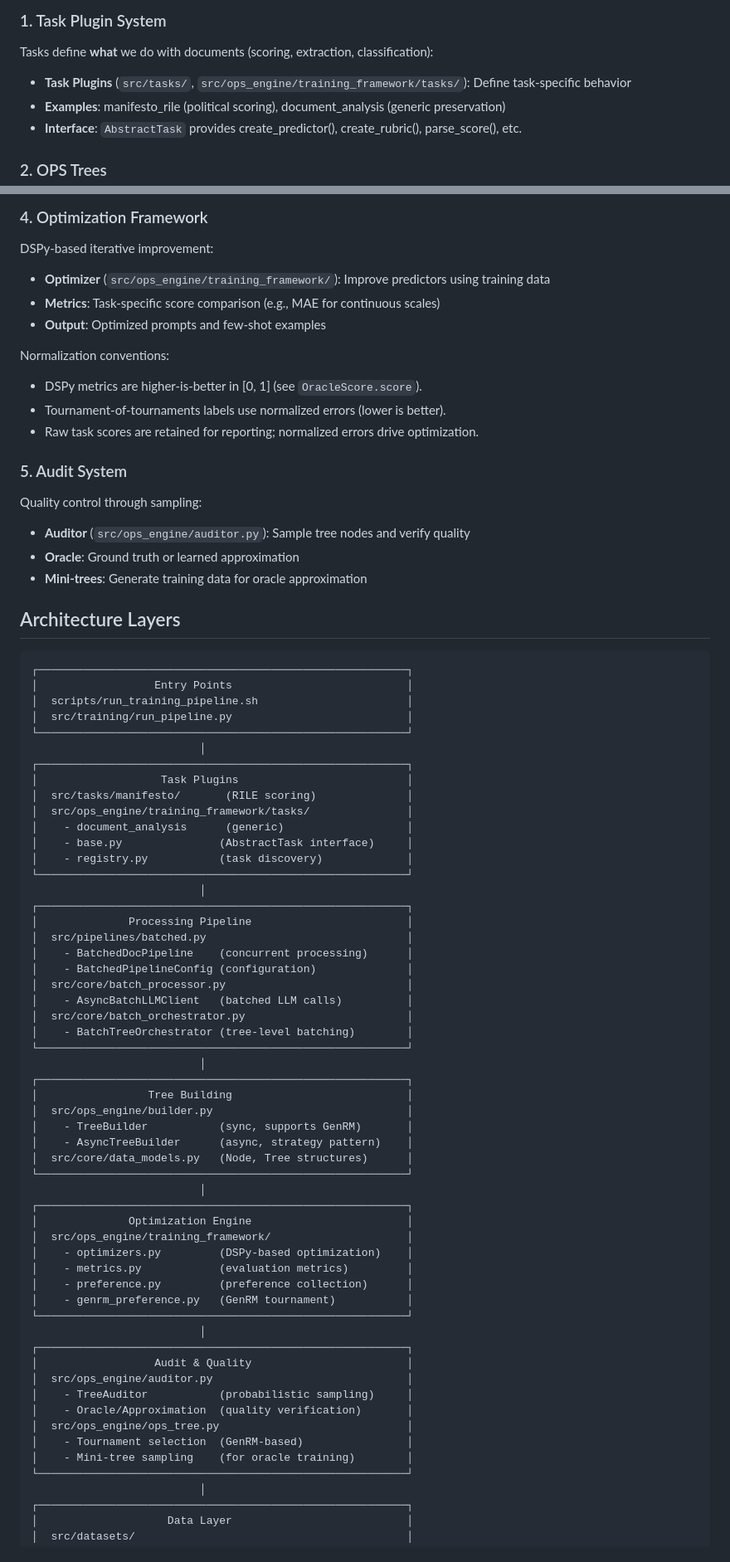
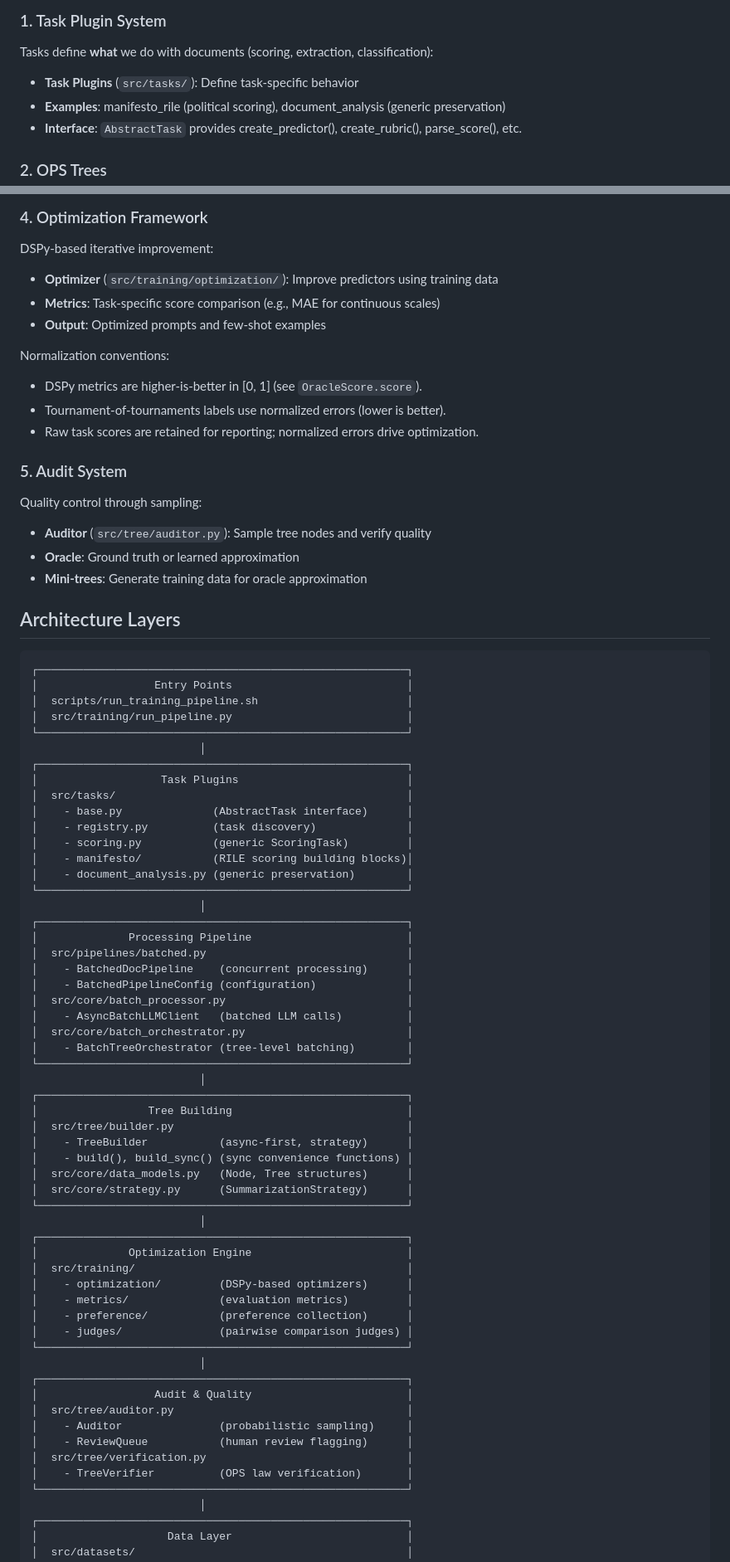
Before and after one commit to mlinegar/ThinkingTrees, a Markdown page: ARCHITECTURE.md, 2 parts joined by grey strips. Shown at 83% size. GitHub-like rendering.

```diff
--- a/ARCHITECTURE.md
+++ b/ARCHITECTURE.md
@@ -8,7 +8,7 @@ ThinkingTrees is a generalized framework for document analysis using OPS (Oracle
 
 ### 1. Task Plugin System
 Tasks define **what** we do with documents (scoring, extraction, classification):
-- **Task Plugins** (`src/tasks/`, `src/ops_engine/training_framework/tasks/`): Define task-specific behavior
+- **Task Plugins** (`src/tasks/`): Define task-specific behavior
 - **Examples**: manifesto_rile (political scoring), document_analysis (generic preservation)
 - **Interface**: `AbstractTask` provides create_predictor(), create_rubric(), parse_score(), etc.
 
@@ -27,7 +27,7 @@ High-throughput parallel document processing:
 
 ### 4. Optimization Framework
 DSPy-based iterative improvement:
-- **Optimizer** (`src/ops_engine/training_framework/`): Improve predictors using training data
+- **Optimizer** (`src/training/optimization/`): Improve predictors using training data
 - **Metrics**: Task-specific score comparison (e.g., MAE for continuous scales)
 - **Output**: Optimized prompts and few-shot examples
 
@@ -38,7 +38,7 @@ Normalization conventions:
 
 ### 5. Audit System
 Quality control through sampling:
-- **Auditor** (`src/ops_engine/auditor.py`): Sample tree nodes and verify quality
+- **Auditor** (`src/tree/auditor.py`): Sample tree nodes and verify quality
 - **Oracle**: Ground truth or learned approximation
 - **Mini-trees**: Generate training data for oracle approximation
 
@@ -53,11 +53,12 @@ Quality control through sampling:
                           │
 ┌─────────────────────────────────────────────────────────┐
 │                   Task Plugins                          │
-│  src/tasks/manifesto/       (RILE scoring)              │
-│  src/ops_engine/training_framework/tasks/               │
-│    - document_analysis      (generic)                   │
-│    - base.py               (AbstractTask interface)     │
-│    - registry.py           (task discovery)             │
+│  src/tasks/                                             │
+│    - base.py              (AbstractTask interface)      │
+│    - registry.py          (task discovery)              │
+│    - scoring.py           (generic ScoringTask)         │
+│    - manifesto/           (RILE scoring building blocks)│
+│    - document_analysis.py (generic preservation)        │
 └─────────────────────────────────────────────────────────┘
                           │
 ┌─────────────────────────────────────────────────────────┐
@@ -73,29 +74,29 @@ Quality control through sampling:
                           │
 ┌─────────────────────────────────────────────────────────┐
 │                 Tree Building                           │
-│  src/ops_engine/builder.py                              │
-│    - TreeBuilder           (sync, supports GenRM)       │
-│    - AsyncTreeBuilder      (async, strategy pattern)    │
+│  src/tree/builder.py                                    │
+│    - TreeBuilder           (async-first, strategy)      │
+│    - build(), build_sync() (sync convenience functions) │
 │  src/core/data_models.py   (Node, Tree structures)      │
+│  src/core/strategy.py      (SummarizationStrategy)      │
 └─────────────────────────────────────────────────────────┘
                           │
 ┌─────────────────────────────────────────────────────────┐
 │              Optimization Engine                        │
-│  src/ops_engine/training_framework/                     │
-│    - optimizers.py         (DSPy-based optimization)    │
-│    - metrics.py            (evaluation metrics)         │
-│    - preference.py         (preference collection)      │
-│    - genrm_preference.py   (GenRM tournament)           │
+│  src/training/                                          │
+│    - optimization/         (DSPy-based optimizers)      │
+│    - metrics/              (evaluation metrics)         │
+│    - preference/           (preference collection)      │
+│    - judges/               (pairwise comparison judges) │
 └─────────────────────────────────────────────────────────┘
                           │
 ┌─────────────────────────────────────────────────────────┐
 │                  Audit & Quality                        │
-│  src/ops_engine/auditor.py                              │
-│    - TreeAuditor           (probabilistic sampling)     │
-│    - Oracle/Approximation  (quality verification)       │
-│  src/ops_engine/ops_tree.py                             │
-│    - Tournament selection  (GenRM-based)                │
-│    - Mini-tree sampling    (for oracle training)        │
+│  src/tree/auditor.py                                    │
+│    - Auditor               (probabilistic sampling)     │
+│    - ReviewQueue           (human review flagging)      │
+│  src/tree/verification.py                               │
+│    - TreeVerifier          (OPS law verification)       │
 └─────────────────────────────────────────────────────────┘
                           │
 ┌─────────────────────────────────────────────────────────┐
```
Also changed, not shown: other parts of ARCHITECTURE.md (+13 -18 lines), AGENTS.md (+13 -19 lines), README.md (+28 -40 lines).
